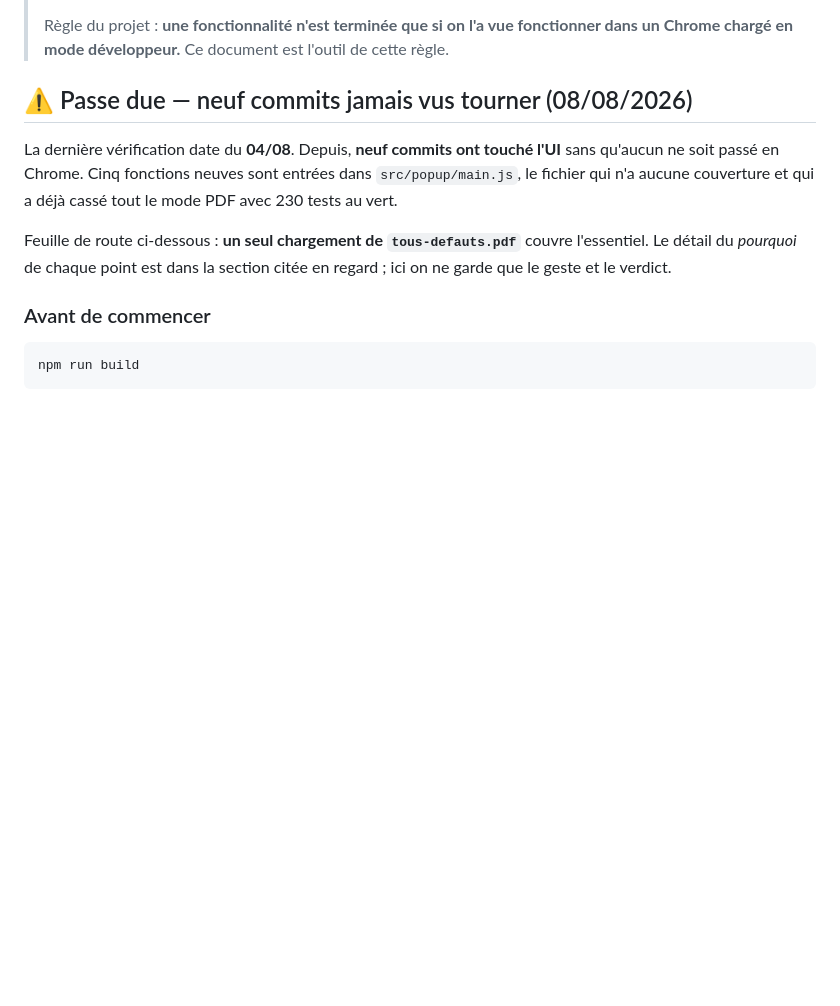
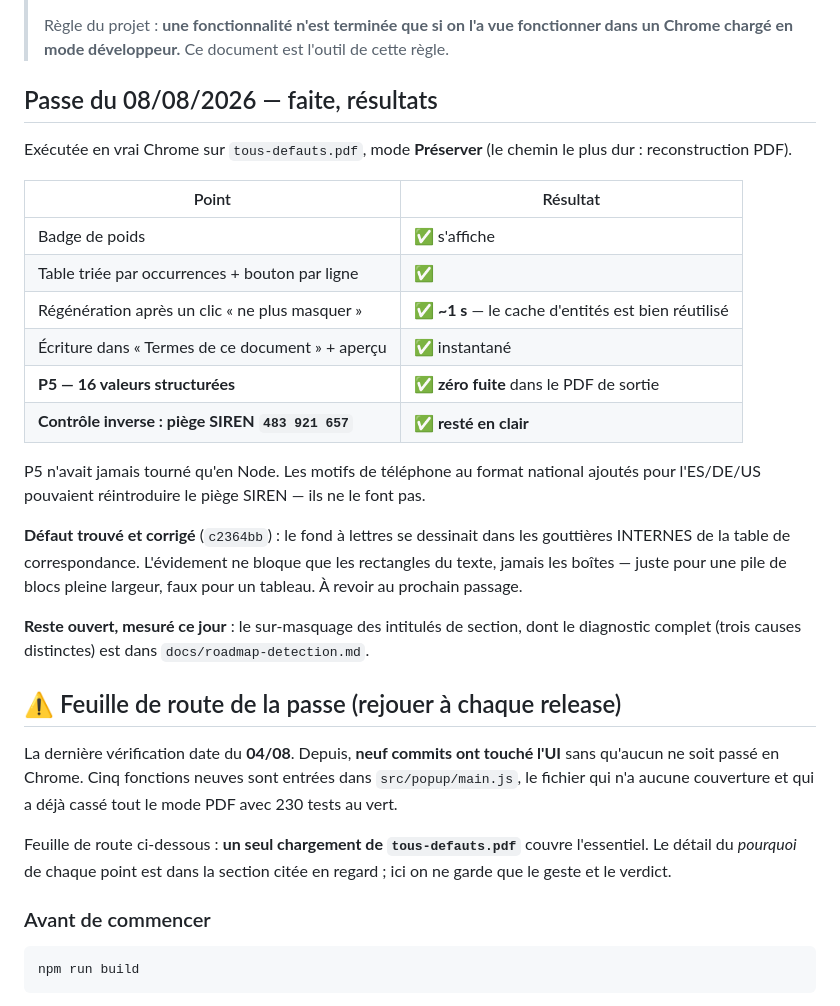
Before and after one commit to landry-kapgnep/clarence, a Markdown page: docs/verification-chrome.md, the part around the change. Drawn GitHub-style; blank space fills up the shorter version.

```diff
--- a/docs/verification-chrome.md
+++ b/docs/verification-chrome.md
@@ -11,7 +11,34 @@
 > fonctionner dans un Chrome chargé en mode développeur.** Ce document est
 > l'outil de cette règle.
 
-## ⚠️ Passe due — neuf commits jamais vus tourner (08/08/2026)
+## Passe du 08/08/2026 — faite, résultats
+
+Exécutée en vrai Chrome sur `tous-defauts.pdf`, mode **Préserver** (le chemin le
+plus dur : reconstruction PDF).
+
+| Point | Résultat |
+|---|---|
+| Badge de poids | ✅ s'affiche |
+| Table triée par occurrences + bouton par ligne | ✅ |
+| Régénération après un clic « ne plus masquer » | ✅ **~1 s** — le cache d'entités est bien réutilisé |
+| Écriture dans « Termes de ce document » + aperçu | ✅ instantané |
+| **P5 — 16 valeurs structurées** | ✅ **zéro fuite** dans le PDF de sortie |
+| **Contrôle inverse : piège SIREN `483 921 657`** | ✅ **resté en clair** |
+
+P5 n'avait jamais tourné qu'en Node. Les motifs de téléphone au format national
+ajoutés pour l'ES/DE/US pouvaient réintroduire le piège SIREN — ils ne le font
+pas.
+
+**Défaut trouvé et corrigé** (`c2364bb`) : le fond à lettres se dessinait dans
+les gouttières INTERNES de la table de correspondance. L'évidement ne bloque que
+les rectangles du texte, jamais les boîtes — juste pour une pile de blocs pleine
+largeur, faux pour un tableau. À revoir au prochain passage.
+
+**Reste ouvert, mesuré ce jour** : le sur-masquage des intitulés de section, dont
+le diagnostic complet (trois causes distinctes) est dans
+`docs/roadmap-detection.md`.
+
+## ⚠️ Feuille de route de la passe (rejouer à chaque release)
 
 La dernière vérification date du **04/08**. Depuis, **neuf commits ont touché
 l'UI** sans qu'aucun ne soit passé en Chrome. Cinq fonctions neuves sont
```
Also changed, not shown: docs/roadmap-detection.md (+57 -0 lines).
